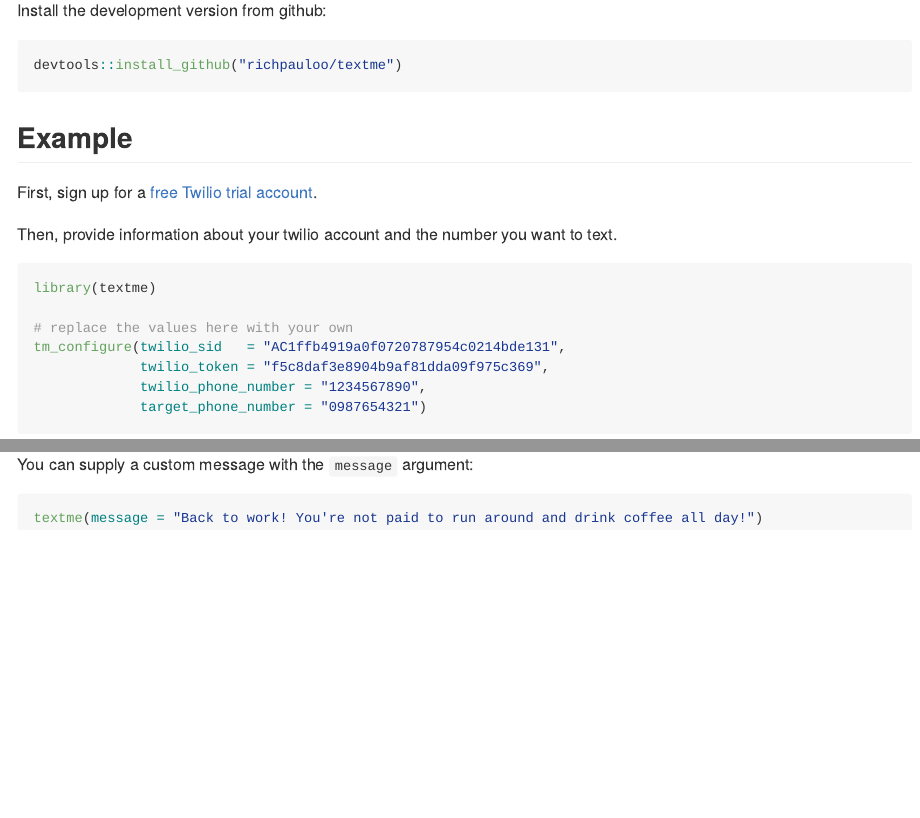
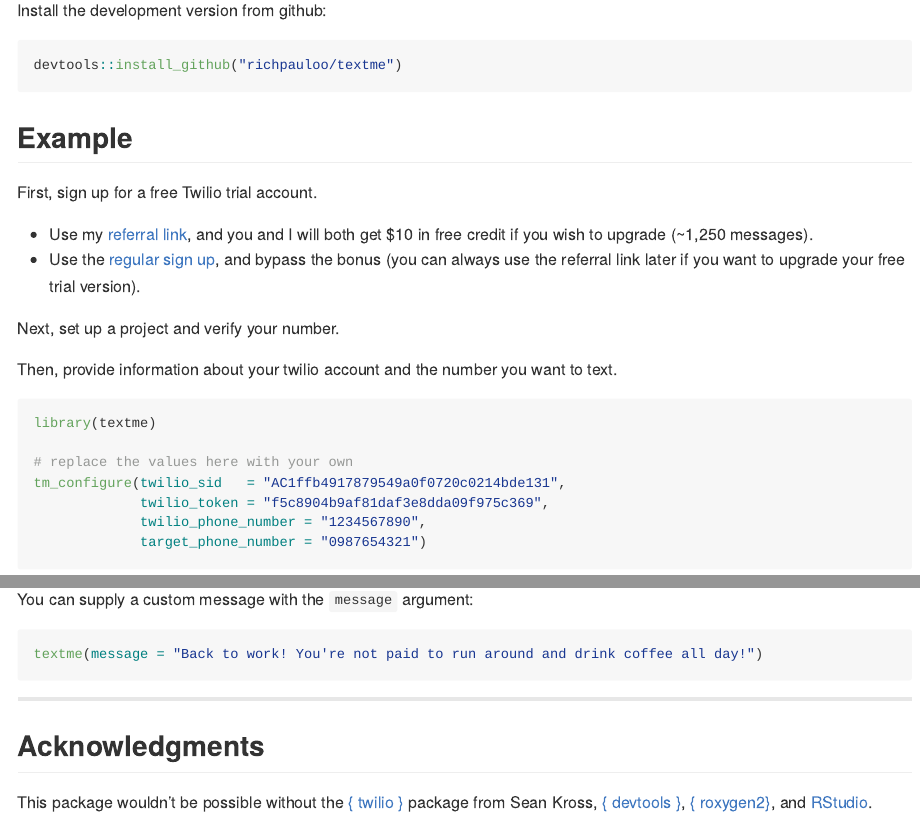
Before and after one commit to richpauloo/textme, an R Markdown document (README.Rmd): the page in a window 1100 px wide, from 330 px down, and a second part further down, joined at a grey line. The pictures show the output file README.md that the author committed with the source, drawn offline in the style of GitHub.

Commit message:
update readme

````diff
--- a/README.Rmd
+++ b/README.Rmd
@@ -39,7 +39,12 @@ devtools::install_github("richpauloo/textme")
 
 ## Example
 
-First, sign up for a [free Twilio trial account](https://www.twilio.com/).
+First, sign up for a free Twilio trial account.
+
+* Use my [referral link](www.twilio.com/referral/rIaK9w), and you and I will both get $10 in free credit if you wish to upgrade (~1,250 messages).
+* Use the [regular sign up](https://www.twilio.com/), and bypass the bonus (you can always use the referral link later if you want to upgrade your free trial version).
+
+Next, set up a project and verify your number.
 
 Then, provide information about your twilio account and the number you want to text.
 
@@ -47,8 +52,8 @@ Then, provide information about your twilio account and the number you want to t
 library(textme)
 
 # replace the values here with your own
-tm_configure(twilio_sid   = "AC1ffb4919a0f0720787954c0214bde131",
-             twilio_token = "f5c8daf3e8904b9af81dda09f975c369",
+tm_configure(twilio_sid   = "AC1ffb4917879549a0f0720c0214bde131",
+             twilio_token = "f5c8904b9af81daf3e8dda09f975c369",
              twilio_phone_number = "1234567890",
              target_phone_number = "0987654321")
 ```
@@ -64,3 +69,9 @@ You can supply a custom message with the `message` argument:
 ```{r, eval = FALSE}
 textme(message = "Back to work! You're not paid to run around and drink coffee all day!")
 ```
+
+***
+
+## Acknowledgments
+
+This package wouldn't be possible without the [{ twilio }](https://github.com/seankross/twilio) package from Sean Kross, [{ devtools }](https://github.com/r-lib/devtools), [{ roxygen2}](https://github.com/r-lib/roxygen2), and [RStudio](https://www.rstudio.com/).
````
Also changed, not shown: README.md, README.Rmd (2 more changed lines).
